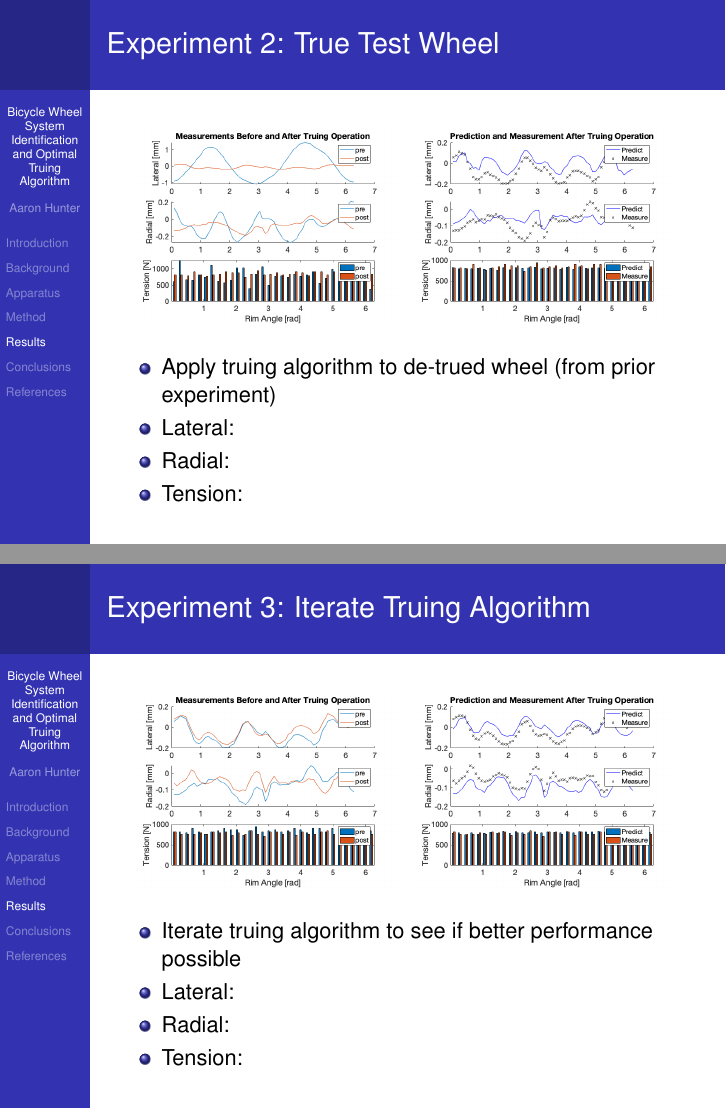
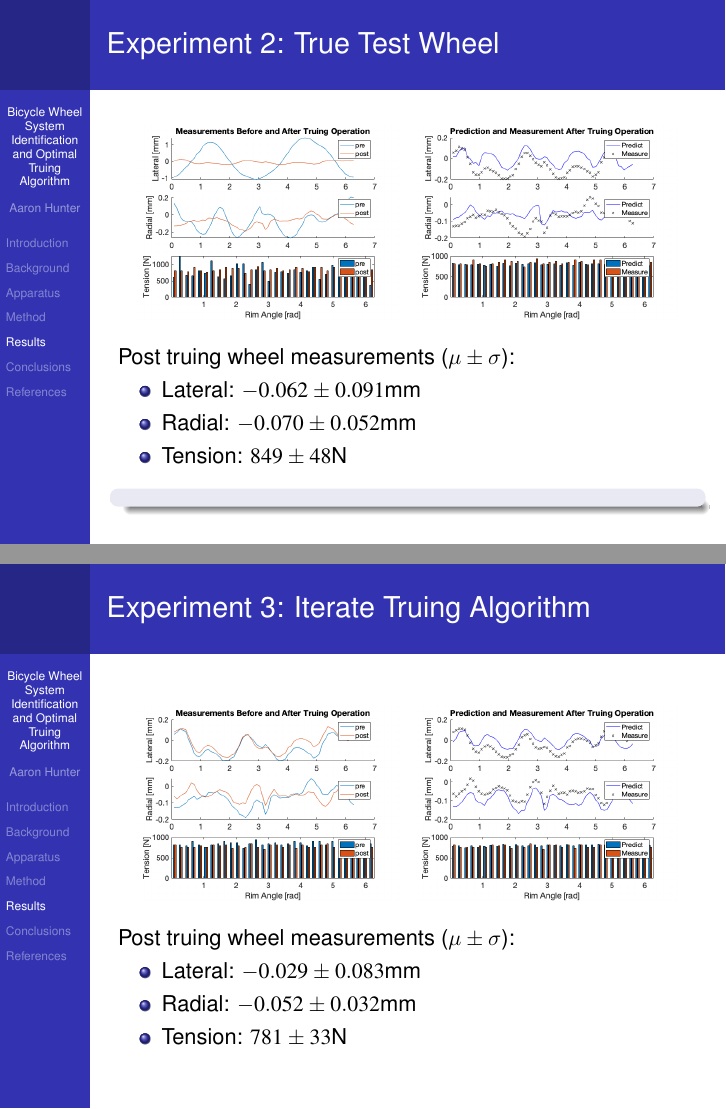
Before and after one commit to 2ahunter/WheelSysID, LaTeX slides (document/Wheel_presentation.tex): pages 22 and 23 of 25 before the commit and pages 23 and 24 of 26 after it, joined at a grey line. Compiled offline with pdfLaTeX.

Commit message:
Updating document

```diff
--- a/document/Wheel_presentation.tex
+++ b/document/Wheel_presentation.tex
@@ -367,12 +376,15 @@ Predict the set of spoke rotations, $\bf \hat d$, that yield given set of measur
             \includegraphics[width=\textwidth]{exp2_predict_measure}
         \end{subfigure}
 \end{figure}
+Post truing wheel measurements ($\mu \pm \sigma$):
 \begin{itemize}
-    \item Apply truing algorithm to de-trued wheel (from prior experiment)
-    \item Lateral:
-    \item Radial:
-    \item Tension:
+    \item Lateral: $-0.062\pm0.091$mm
+    \item Radial: $-0.070\pm0.052$mm
+    \item Tension: $849\pm48$N
 \end{itemize}
+\begin{block}{}
+
+\end{block}
 \end{frame}
 
 \begin{frame}
@@ -387,11 +399,11 @@ Predict the set of spoke rotations, $\bf \hat d$, that yield given set of measur
             \includegraphics[width=\textwidth]{exp3_predict_measure}
         \end{subfigure}
 \end{figure}
+Post truing wheel measurements ($\mu \pm \sigma$):
 \begin{itemize}
-    \item Iterate truing algorithm to see if better performance possible
-    \item Lateral:
-    \item Radial:
-    \item Tension:
+    \item Lateral: $-0.029\pm0.083$mm
+    \item Radial: $-0.052\pm0.032$mm
+    \item Tension: $781\pm33$N
 \end{itemize}
 \end{frame}
 
```
Also changed, not shown: document/algorithm.png (added), document/Wheel_presentation.tex (11 more changed lines), 10 other files.
